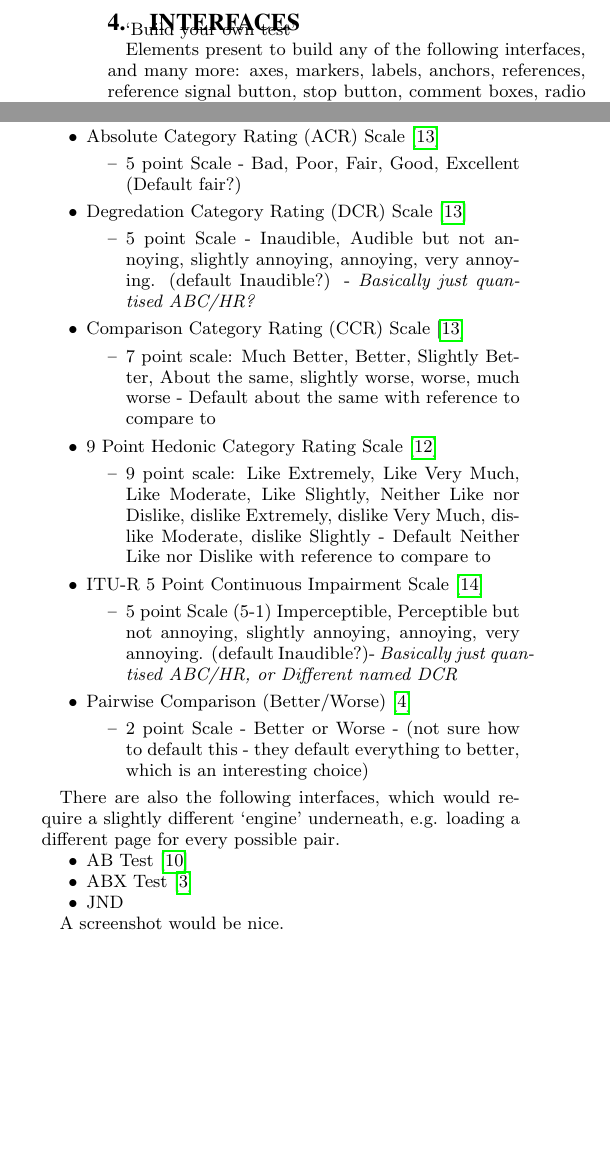
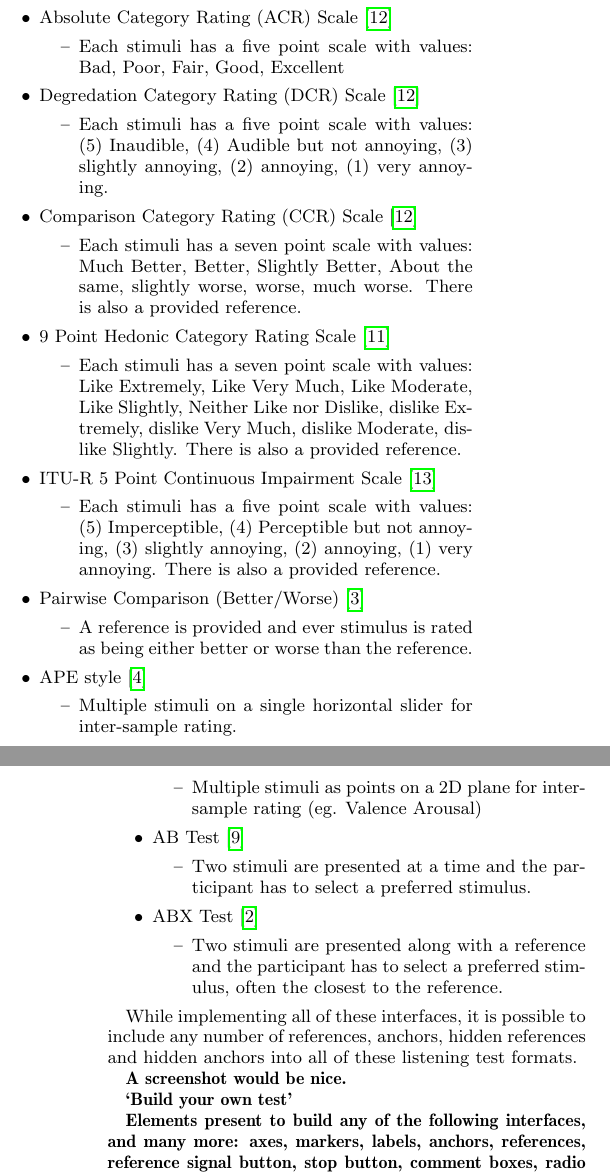
Before and after one commit to BrechtDeMan/WebAudioEvaluationTool, a LaTeX paper (docs/WAC2016/WAC2016.tex): two parts of the columns of page 2 of 3 before the commit and two parts of the columns of pages 2 and 3 of 4 after it, joined at a grey line, cut so that both start at the same text, the shorter picture padded with empty space. Compiled offline with pdfLaTeX.

Commit message:
Add interfaces section to WAC paper

```diff
--- a/docs/WAC2016/WAC2016.tex
+++ b/docs/WAC2016/WAC2016.tex
@@ -1,6 +1,7 @@
 \documentclass{sig-alternate}
 \usepackage{hyperref}	% make links (like references, links to Sections, ...) clickable
 \usepackage{enumitem}	% tighten itemize etc by appending '[noitemsep,nolistsep]'
+\usepackage{cleveref}
 
 \begin{document}
 
@@ -243,0 +267,92 @@ Here comes the abstract.
+		\begin{itemize}
+			\item Each stimulus has a continuous scale -50 to 50 with default values as 0 in middle and a comparison. There is also a provided reference		\end{itemize}
+		\item Absolute Category Rating (ACR) Scale~\cite{rec1996p}
+		\begin{itemize}
+			\item Each stimuli has a five point scale with values: Bad, Poor, Fair, Good, Excellent
+		\end{itemize}
+		\item Degredation Category Rating (DCR) Scale~\cite{rec1996p}
+		\begin{itemize}
+			\item Each stimuli has a five point scale with values: (5) Inaudible, (4) Audible but not annoying, (3) slightly annoying, (2) annoying, (1) very annoying.
+		\end{itemize}
+		\item Comparison Category Rating (CCR) Scale~\cite{rec1996p}
+		\begin{itemize}
+			\item Each stimuli has a seven point scale with values: Much Better, Better, Slightly Better, About the same, slightly worse, worse, much worse. There is also a provided reference.
+		\end{itemize}
+		\item 9 Point Hedonic Category Rating Scale~\cite{peryam1952advanced}
+		\begin{itemize}
+			\item Each stimuli has a seven point scale with values: Like Extremely, Like Very Much, Like Moderate, Like Slightly, Neither Like nor Dislike, dislike Extremely, dislike Very Much, dislike Moderate, dislike Slightly. There is also a provided reference.
+			\end{itemize}
+		\item ITU-R 5 Point Continuous Impairment Scale~\cite{rec1997bs}
+		\begin{itemize}
+			\item Each stimuli has a five point scale with values: (5) Imperceptible, (4) Perceptible but not annoying, (3) slightly annoying, (2) annoying, (1) very annoying. There is also a provided reference.
+		\end{itemize}
+		\item Pairwise Comparison (Better/Worse)~\cite{david1963method}
+		\begin{itemize}
+			\item A reference is provided and ever stimulus is rated as being either better or worse than the reference.
+		\end{itemize}
+		\item APE style \cite{ape}
+		\begin{itemize}
+			\item Multiple stimuli on a single horizontal slider for inter-sample rating.
+		\end{itemize}
+		\item Multi attribute ratings
+		\begin{itemize}
+			\item Multiple stimuli as points on a 2D plane for inter-sample rating (eg. Valence Arousal)
+		\end{itemize}
+		\item AB Test~\cite{lipshitz1981great}
+		\begin{itemize}
+			\item Two stimuli are presented at a time and the participant has to select a preferred stimulus.
+		\end{itemize}
+		\item ABX Test~\cite{clark1982high}
+		\begin{itemize}
+			\item Two stimuli are presented along with a reference and the participant has to select a preferred stimulus, often the closest to the reference.
+		\end{itemize}
+	\end{itemize}
+
+	While implementing all of these interfaces, it is possible to include any number of references, anchors, hidden references and hidden anchors into all of these listening test formats.
+
+%%%%	\begin{itemize}[noitemsep,nolistsep]
+%%%%		\item (APE style) \cite{ape}
+%%%%		\item Multi attribute ratings
+%%%%		\item MUSHRA (ITU-R BS. 1534)~\cite{recommendation20031534}
+%%%%		\item Interval Scale~\cite{zacharov1999round}
+%%%%		\item Rank Scale~\cite{pascoe1983evaluation}
+%%%%
+%%%%		\item 2D Plane rating - e.g. Valence vs. Arousal~\cite{carroll1969individual}
+%%%%		\item Likert scale~\cite{likert1932technique}
+%%%%
+%%%%		\item {\bf All the following are the interfaces available in HULTI-GEN~\cite{hultigen} }
+%%%%		\item ABC/HR (ITU-R BS. 1116)~\cite{recommendation19971116}
+%%%%		\begin{itemize}
+%%%%			\item Continuous Scale (5-1) Imperceptible, Perceptible but not annoying, slightly annoying, annoying, very annoying. (default Inaudible?)
+%%%%		\end{itemize}
+%%%%		\item -50 to 50 Bipolar with Ref
+%%%%		\begin{itemize}
+%%%%			\item Scale -50 to 50 on Mushra with default values as 0 in middle and a comparison ``Reference'' to compare to 0 value
+%%%%		\end{itemize}
+%%%%		\item Absolute Category Rating (ACR) Scale~\cite{rec1996p}
+%%%%		\begin{itemize}
+%%%%			\item 5 point Scale - Bad, Poor, Fair, Good, Excellent (Default fair?)
+%%%%		\end{itemize}
+%%%%		\item Degredation Category Rating (DCR) Scale~\cite{rec1996p}
+%%%%		\begin{itemize}
+%%%%			\item 5 point Scale - Inaudible, Audible but not annoying, slightly annoying, annoying, very annoying. (default Inaudible?) - {\it Basically just quantised ABC/HR?}
+%%%%		\end{itemize}
+%%%%		\item Comparison Category Rating (CCR) Scale~\cite{rec1996p}
+%%%%		\begin{itemize}
+%%%%			\item 7 point scale: Much Better, Better, Slightly Better, About the same, slightly worse, worse, much worse - Default about the same with reference to compare to
+%%%%		\end{itemize}
+%%%%		\item 9 Point Hedonic Category Rating Scale~\cite{peryam1952advanced}
+%%%%		\begin{itemize}
+%%%%			\item 9 point scale: Like Extremely, Like Very Much, Like Moderate, Like Slightly, Neither Like nor Dislike, dislike Extremely, dislike Very Much, dislike Moderate, dislike Slightly  - Default Neither Like nor Dislike with reference to compare to
+%%%%		\end{itemize}
+%%%%		\item ITU-R 5 Point Continuous Impairment Scale~\cite{rec1997bs}
+%%%%		\begin{itemize}
+%%%%			\item 5 point Scale (5-1) Imperceptible, Perceptible but not annoying, slightly annoying, annoying, very annoying. (default Inaudible?)- {\it Basically just quantised ABC/HR, or Different named DCR}
+%%%%		\end{itemize}
+%%%%		\item Pairwise Comparison (Better/Worse)~\cite{david1963method}
+%%%%		\begin{itemize}
+%%%%			\item 2 point Scale - Better or Worse - (not sure how to default this - they default everything to better, which is an interesting choice)
+%%%%		\end{itemize}
+%%%%	\end{itemize}
+
+{	\bf A screenshot would be nice.
@@ -268,40 +364,4 @@ Here comes the abstract.
-		\begin{itemize}
-			\item Scale -50 to 50 on Mushra with default values as 0 in middle and a comparison ``Reference'' to compare to 0 value
-		\end{itemize}
-		\item Absolute Category Rating (ACR) Scale~\cite{rec1996p}
-		\begin{itemize}
-			\item 5 point Scale - Bad, Poor, Fair, Good, Excellent (Default fair?)
-		\end{itemize}
-		\item Degredation Category Rating (DCR) Scale~\cite{rec1996p}
-		\begin{itemize}
-			\item 5 point Scale - Inaudible, Audible but not annoying, slightly annoying, annoying, very annoying. (default Inaudible?) - {\it Basically just quantised ABC/HR?}
-		\end{itemize}
-		\item Comparison Category Rating (CCR) Scale~\cite{rec1996p}
-		\begin{itemize}
-			\item 7 point scale: Much Better, Better, Slightly Better, About the same, slightly worse, worse, much worse - Default about the same with reference to compare to
-		\end{itemize}
-		\item 9 Point Hedonic Category Rating Scale~\cite{peryam1952advanced}
-		\begin{itemize}
-			\item 9 point scale: Like Extremely, Like Very Much, Like Moderate, Like Slightly, Neither Like nor Dislike, dislike Extremely, dislike Very Much, dislike Moderate, dislike Slightly  - Default Neither Like nor Dislike with reference to compare to
-		\end{itemize}
-		\item ITU-R 5 Point Continuous Impairment Scale~\cite{rec1997bs}
-		\begin{itemize}
-			\item 5 point Scale (5-1) Imperceptible, Perceptible but not annoying, slightly annoying, annoying, very annoying. (default Inaudible?)- {\it Basically just quantised ABC/HR, or Different named DCR}
-		\end{itemize}
-		\item Pairwise Comparison (Better/Worse)~\cite{david1963method}
-		\begin{itemize}
-			\item 2 point Scale - Better or Worse - (not sure how to default this - they default everything to better, which is an interesting choice)
-		\end{itemize}
-	\end{itemize}
-
-	There are also the following interfaces, which would require a slightly different `engine' underneath, e.g. loading a different page for every possible pair.
-	\begin{itemize}[noitemsep,nolistsep]
-		\item AB Test~\cite{lipshitz1981great}
-		\item ABX Test~\cite{clark1982high}
-		\item JND
-	\end{itemize}
-
-	A screenshot would be nice.
+	Established tests (see below) included as `presets' in the build-your-own-test page. }
 
 \section{Analysis and diagnostics}
 	% don't mention Python scripts
```
Also changed, not shown: docs/WAC2016/WAC2016.pdf (deleted), docs/WAC2016/WAC2016.tex (45 more changed lines).
